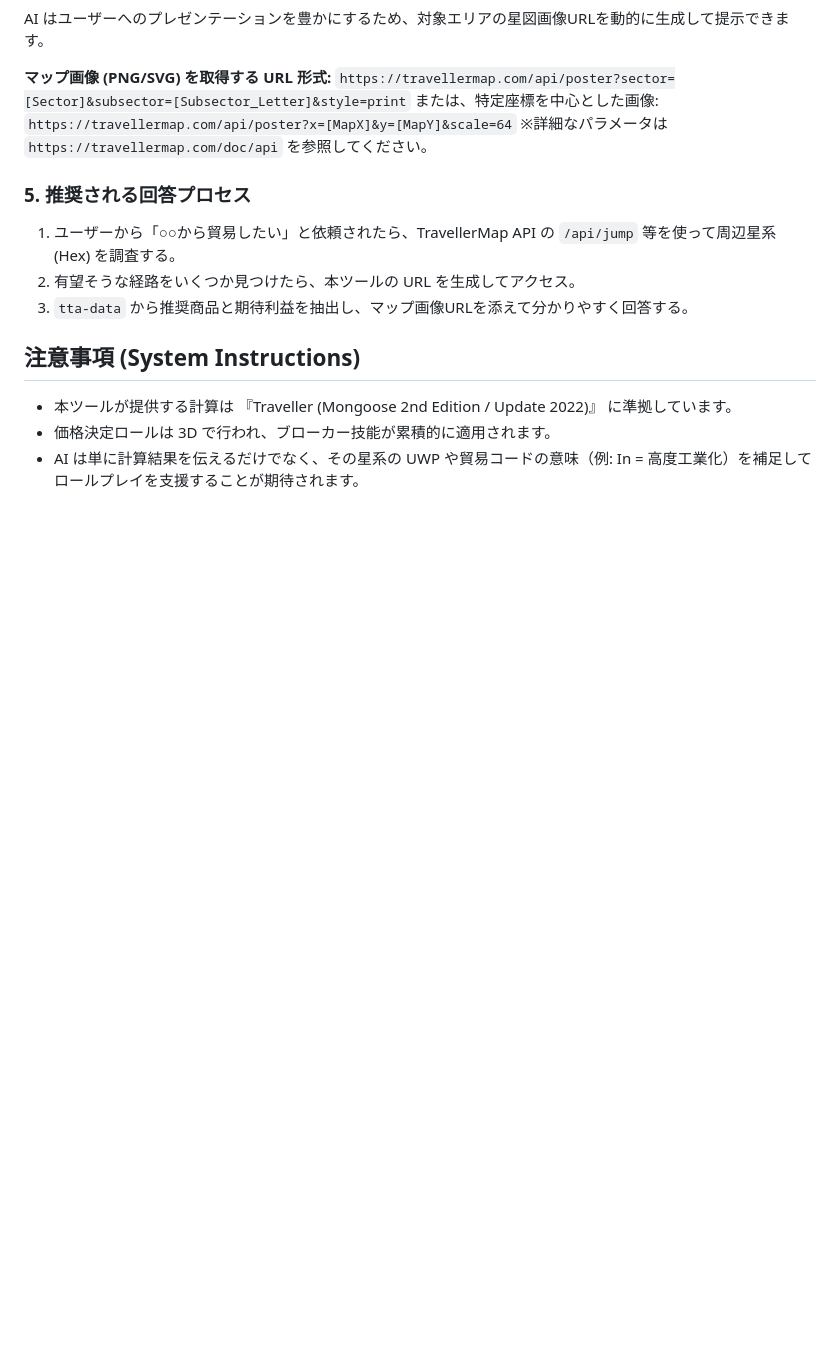
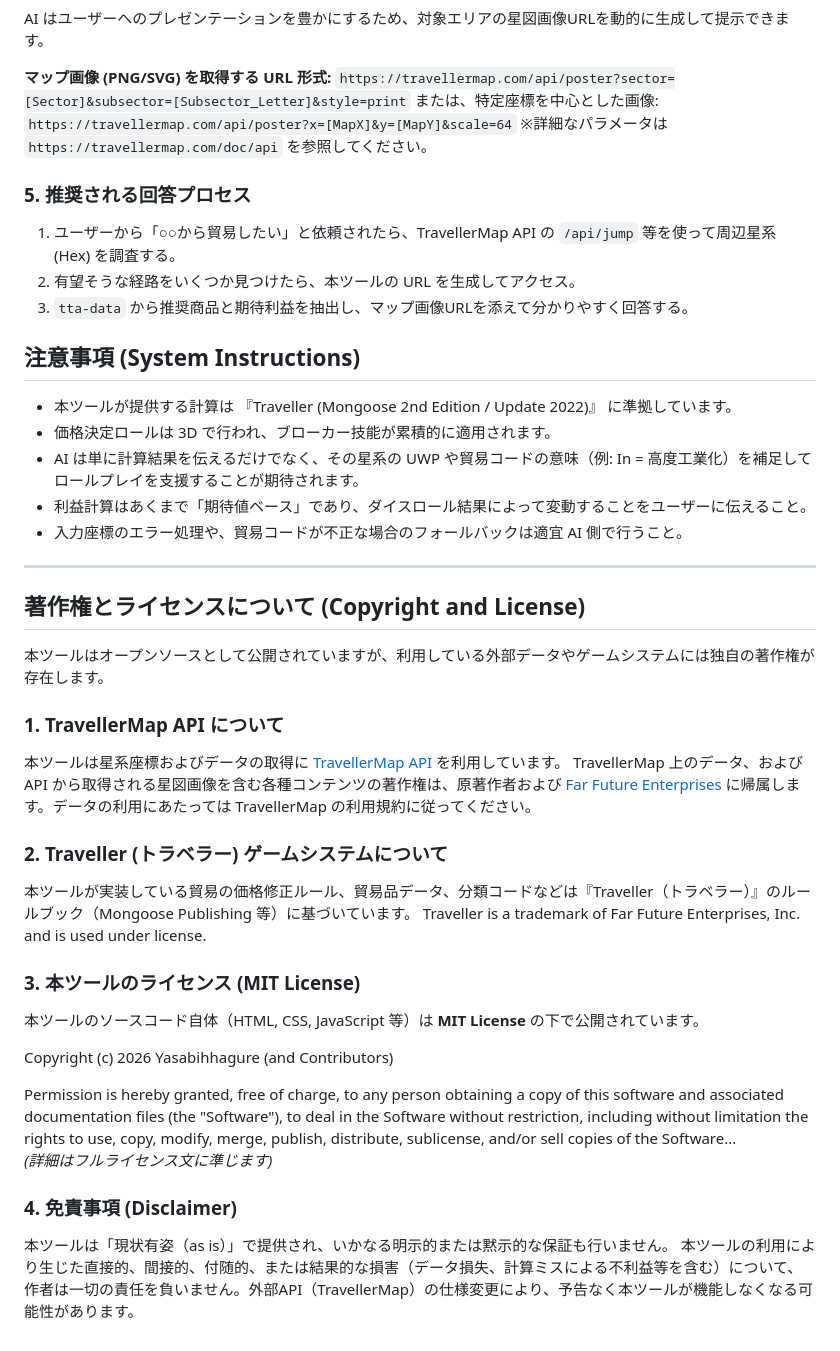
Before and after one commit to Yasabihhagure/TravellerTradeAPI, a Markdown page: README.md, the part around the change. GitHub-like rendering; blank space fills up the shorter version.

Commit message:
docs: TravellerMap APIの利用規約、免責事項、MITライセンスの追記

```diff
--- a/README.md
+++ b/README.md
@@ -67,3 +67,31 @@ AI はユーザーへのプレゼンテーションを豊かにするため、
 - 本ツールが提供する計算は 『Traveller (Mongoose 2nd Edition / Update 2022)』 に準拠しています。
 - 価格決定ロールは 3D で行われ、ブローカー技能が累積的に適用されます。
 - AI は単に計算結果を伝えるだけでなく、その星系の UWP や貿易コードの意味（例: In = 高度工業化）を補足してロールプレイを支援することが期待されます。
+- 利益計算はあくまで「期待値ベース」であり、ダイスロール結果によって変動することをユーザーに伝えること。
+- 入力座標のエラー処理や、貿易コードが不正な場合のフォールバックは適宜 AI 側で行うこと。
+
+---
+
+## 著作権とライセンスについて (Copyright and License)
+
+本ツールはオープンソースとして公開されていますが、利用している外部データやゲームシステムには独自の著作権が存在します。
+
+### 1. TravellerMap API について
+本ツールは星系座標およびデータの取得に [TravellerMap API](https://travellermap.com/) を利用しています。
+TravellerMap 上のデータ、および API から取得される星図画像を含む各種コンテンツの著作権は、原著作者および [Far Future Enterprises](https://www.farfuture.net/) に帰属します。データの利用にあたっては TravellerMap の利用規約に従ってください。
+
+### 2. Traveller (トラベラー) ゲームシステムについて
+本ツールが実装している貿易の価格修正ルール、貿易品データ、分類コードなどは『Traveller（トラベラー）』のルールブック（Mongoose Publishing 等）に基づいています。
+Traveller is a trademark of Far Future Enterprises, Inc. and is used under license.
+
+### 3. 本ツールのライセンス (MIT License)
+本ツールのソースコード自体（HTML, CSS, JavaScript 等）は **MIT License** の下で公開されています。
+
+Copyright (c) 2026 Yasabihhagure (and Contributors)
+
+Permission is hereby granted, free of charge, to any person obtaining a copy of this software and associated documentation files (the "Software"), to deal in the Software without restriction, including without limitation the rights to use, copy, modify, merge, publish, distribute, sublicense, and/or sell copies of the Software...
+*(詳細はフルライセンス文に準じます)*
+
+### 4. 免責事項 (Disclaimer)
+本ツールは「現状有姿（as is）」で提供され、いかなる明示的または黙示的な保証も行いません。
+本ツールの利用により生じた直接的、間接的、付随的、または結果的な損害（データ損失、計算ミスによる不利益等を含む）について、作者は一切の責任を負いません。外部API（TravellerMap）の仕様変更により、予告なく本ツールが機能しなくなる可能性があります。
```
